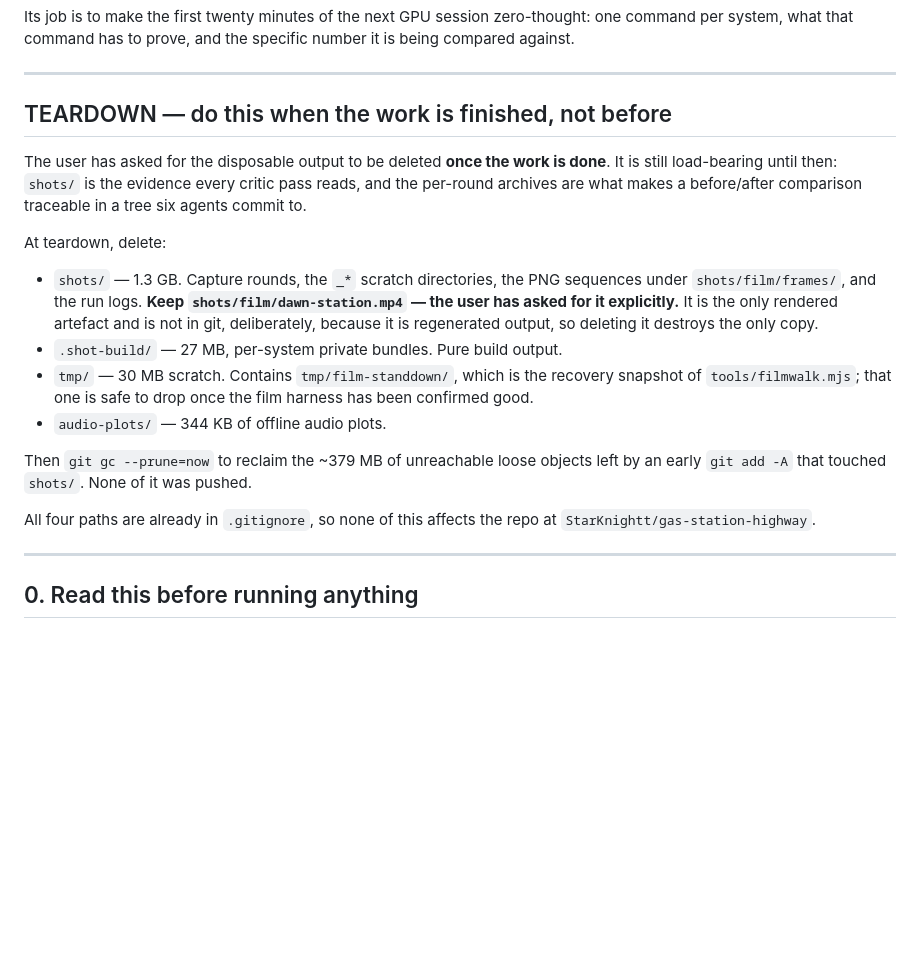
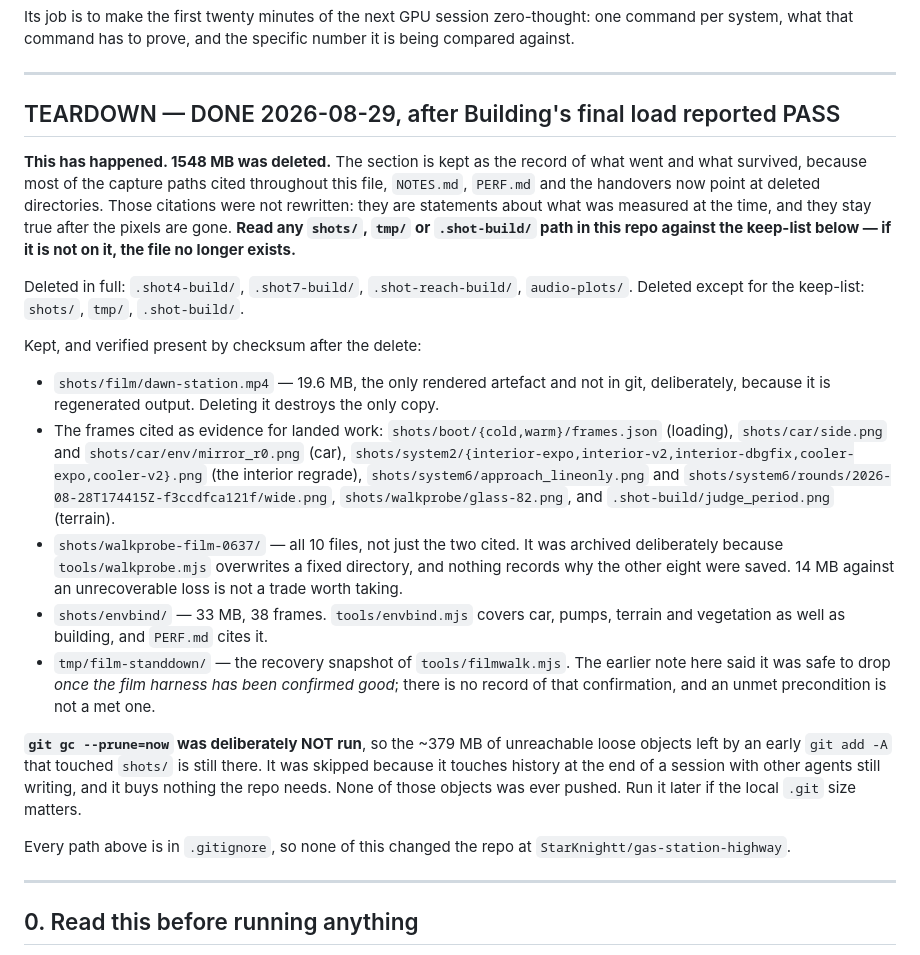
Before and after one commit to StarKnightt/gas-station-highway, a Markdown page: RESUME-PLAN.md, the part around the change. GitHub-like rendering; blank space fills up the shorter version.

Commit message:
Record the capture teardown and what was kept back from it
The disposable capture output is gone now that Building's final load has
reported, freeing 1548 MB. The teardown section becomes a record rather than
an instruction, because most capture paths cited across the handovers, NOTES
and PERF now point at deleted directories.

Those in-situ citations are left alone deliberately. They are statements about
what was measured at the time and remain true once the pixels are gone;
rewriting them would edit other agents' evidence records. The keep-list here is
the single place to check a path against instead.

Kept beyond the explicitly cited frames: all of walkprobe-film-0637 rather
than its two cited files, since nothing records why the other eight were
archived; shots/envbind, which covers four systems and is cited in PERF.md;
and tmp/film-standdown, whose disposal was conditional on a confirmation that
was never recorded.

git gc was skipped rather than forgotten, and says so.

Co-authored-by: Cursor <cursoragent@cursor.com>

```diff
--- a/RESUME-PLAN.md
+++ b/RESUME-PLAN.md
@@ -11,30 +11,49 @@ it is being compared against.
 
 ---
 
-## TEARDOWN — do this when the work is finished, not before
-
-The user has asked for the disposable output to be deleted **once the work is
-done**. It is still load-bearing until then: `shots/` is the evidence every
-critic pass reads, and the per-round archives are what makes a before/after
-comparison traceable in a tree six agents commit to.
-
-At teardown, delete:
-
-- `shots/` — 1.3 GB. Capture rounds, the `_*` scratch directories, the PNG
-  sequences under `shots/film/frames/`, and the run logs. **Keep
-  `shots/film/dawn-station.mp4` — the user has asked for it explicitly.** It is
-  the only rendered artefact and is not in git, deliberately, because it is
-  regenerated output, so deleting it destroys the only copy.
-- `.shot-build/` — 27 MB, per-system private bundles. Pure build output.
-- `tmp/` — 30 MB scratch. Contains `tmp/film-standdown/`, which is the recovery
-  snapshot of `tools/filmwalk.mjs`; that one is safe to drop once the film
-  harness has been confirmed good.
-- `audio-plots/` — 344 KB of offline audio plots.
-
-Then `git gc --prune=now` to reclaim the ~379 MB of unreachable loose objects
-left by an early `git add -A` that touched `shots/`. None of it was pushed.
-
-All four paths are already in `.gitignore`, so none of this affects the repo at
+## TEARDOWN — DONE 2026-08-29, after Building's final load reported PASS
+
+**This has happened. 1548 MB was deleted.** The section is kept as the record of
+what went and what survived, because most of the capture paths cited throughout
+this file, `NOTES.md`, `PERF.md` and the handovers now point at deleted
+directories. Those citations were not rewritten: they are statements about what
+was measured at the time, and they stay true after the pixels are gone. **Read
+any `shots/`, `tmp/` or `.shot-build/` path in this repo against the keep-list
+below — if it is not on it, the file no longer exists.**
+
+Deleted in full: `.shot4-build/`, `.shot7-build/`, `.shot-reach-build/`,
+`audio-plots/`. Deleted except for the keep-list: `shots/`, `tmp/`,
+`.shot-build/`.
+
+Kept, and verified present by checksum after the delete:
+
+- `shots/film/dawn-station.mp4` — 19.6 MB, the only rendered artefact and not in
+  git, deliberately, because it is regenerated output. Deleting it destroys the
+  only copy.
+- The frames cited as evidence for landed work: `shots/boot/{cold,warm}/frames.json`
+  (loading), `shots/car/side.png` and `shots/car/env/mirror_r0.png` (car),
+  `shots/system2/{interior-expo,interior-v2,interior-dbgfix,cooler-expo,cooler-v2}.png`
+  (the interior regrade), `shots/system6/approach_lineonly.png` and
+  `shots/system6/rounds/2026-08-28T174415Z-f3ccdfca121f/wide.png`,
+  `shots/walkprobe/glass-82.png`, and `.shot-build/judge_period.png` (terrain).
+- `shots/walkprobe-film-0637/` — all 10 files, not just the two cited. It was
+  archived deliberately because `tools/walkprobe.mjs` overwrites a fixed
+  directory, and nothing records why the other eight were saved. 14 MB against
+  an unrecoverable loss is not a trade worth taking.
+- `shots/envbind/` — 33 MB, 38 frames. `tools/envbind.mjs` covers car, pumps,
+  terrain and vegetation as well as building, and `PERF.md` cites it.
+- `tmp/film-standdown/` — the recovery snapshot of `tools/filmwalk.mjs`. The
+  earlier note here said it was safe to drop *once the film harness has been
+  confirmed good*; there is no record of that confirmation, and an unmet
+  precondition is not a met one.
+
+**`git gc --prune=now` was deliberately NOT run**, so the ~379 MB of unreachable
+loose objects left by an early `git add -A` that touched `shots/` is still
+there. It was skipped because it touches history at the end of a session with
+other agents still writing, and it buys nothing the repo needs. None of those
+objects was ever pushed. Run it later if the local `.git` size matters.
+
+Every path above is in `.gitignore`, so none of this changed the repo at
 `StarKnightt/gas-station-highway`.
 
 ---
```
